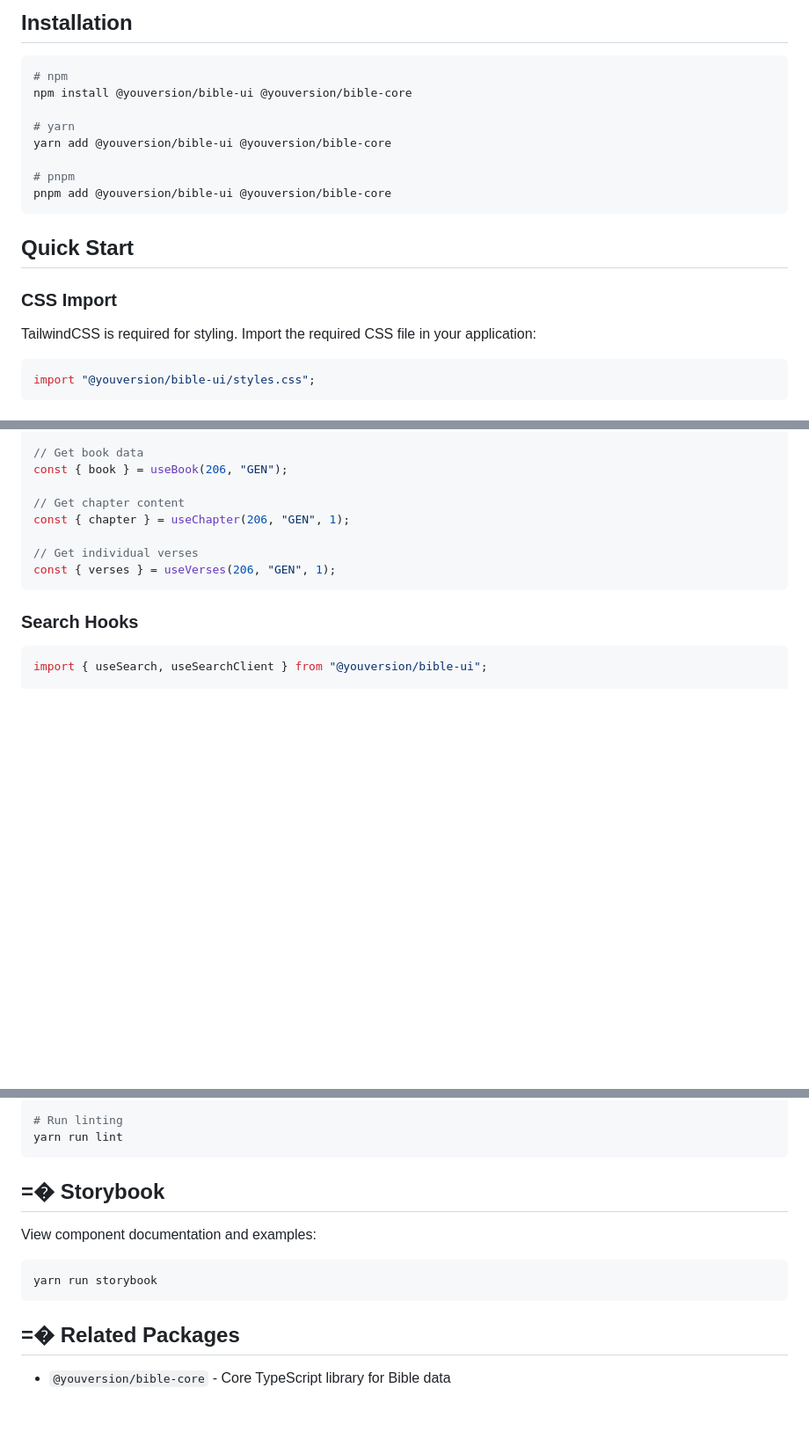
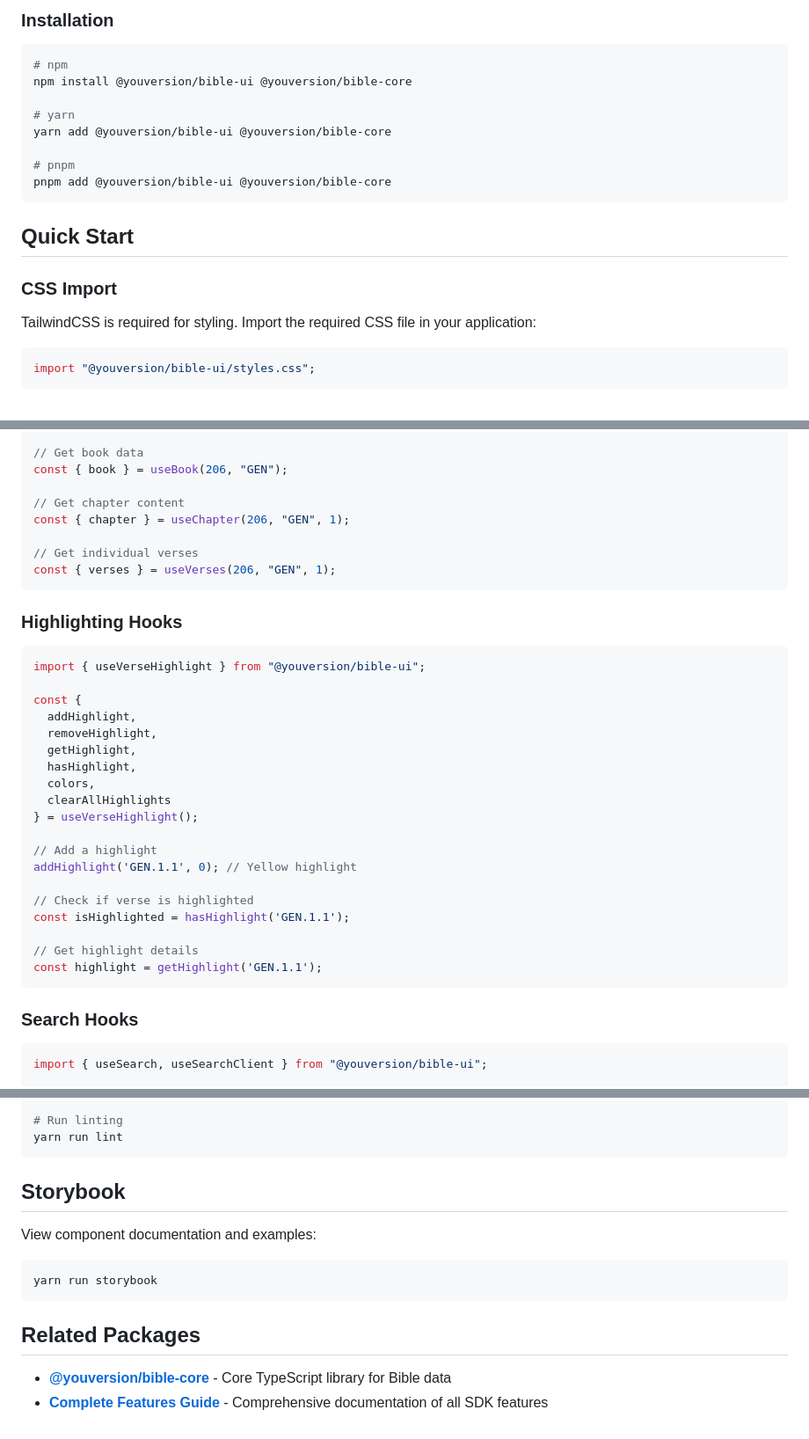
Before and after one commit to youversion/react-sdk, a Markdown page: packages/ui/README.md, 3 parts joined by grey strips. Shown: that part at 88% size. Drawn GitHub-style; blank space fills up the shorter version.

````diff
--- a/packages/ui/README.md
+++ b/packages/ui/README.md
@@ -8,5 +8,5 @@ Before using the components, you'll need to obtain an App ID from the [YouVersio
 
-## Installation
+### Installation
 
 ```bash
 # npm
@@ -22,10 +22,9 @@ pnpm add @youversion/bible-ui @youversion/bible-core
 ## Quick Start
 
 ### CSS Import
-
 TailwindCSS is required for styling. Import the required CSS file in your application:
 
-```ts
+```tsx
 import "@youversion/bible-ui/styles.css";
 ```
 
@@ -178,6 +216,30 @@ const { chapter } = useChapter(206, "GEN", 1);
 const { verses } = useVerses(206, "GEN", 1);
 ```
 
+### Highlighting Hooks
+
+```tsx
+import { useVerseHighlight } from "@youversion/bible-ui";
+
+const {
+  addHighlight,
+  removeHighlight,
+  getHighlight,
+  hasHighlight,
+  colors,
+  clearAllHighlights
+} = useVerseHighlight();
+
+// Add a highlight
+addHighlight('GEN.1.1', 0); // Yellow highlight
+
+// Check if verse is highlighted
+const isHighlighted = hasHighlight('GEN.1.1');
+
+// Get highlight details
+const highlight = getHighlight('GEN.1.1');
+```
+
 ### Search Hooks
 
 ```tsx
@@ -395,7 +462,7 @@ yarn test
 yarn run lint
 ```
 
-## =� Storybook
+## Storybook
 
 View component documentation and examples:
 
@@ -403,6 +470,7 @@ View component documentation and examples:
 yarn run storybook
 ```
 
-## =� Related Packages
+## Related Packages
 
-- `@youversion/bible-core` - Core TypeScript library for Bible data
+- **[@youversion/bible-core](https://www.npmjs.com/package/@youversion/bible-core)** - Core TypeScript library for Bible data
+- **[Complete Features Guide](./FEATURES.md)** - Comprehensive documentation of all SDK features
````
Also changed, not shown: other parts of packages/ui/README.md (+104 -60 lines), README.md (+112 -89 lines).
